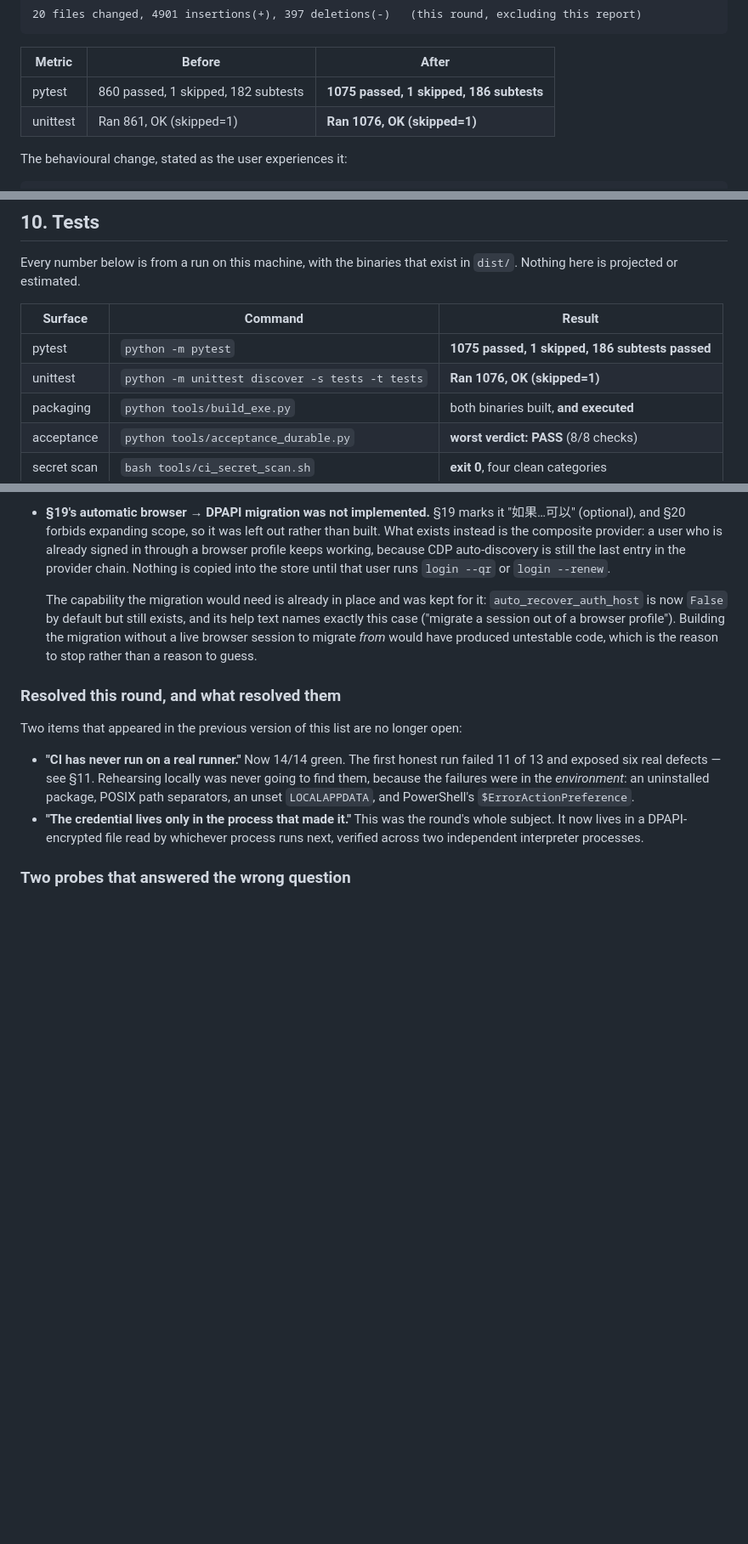
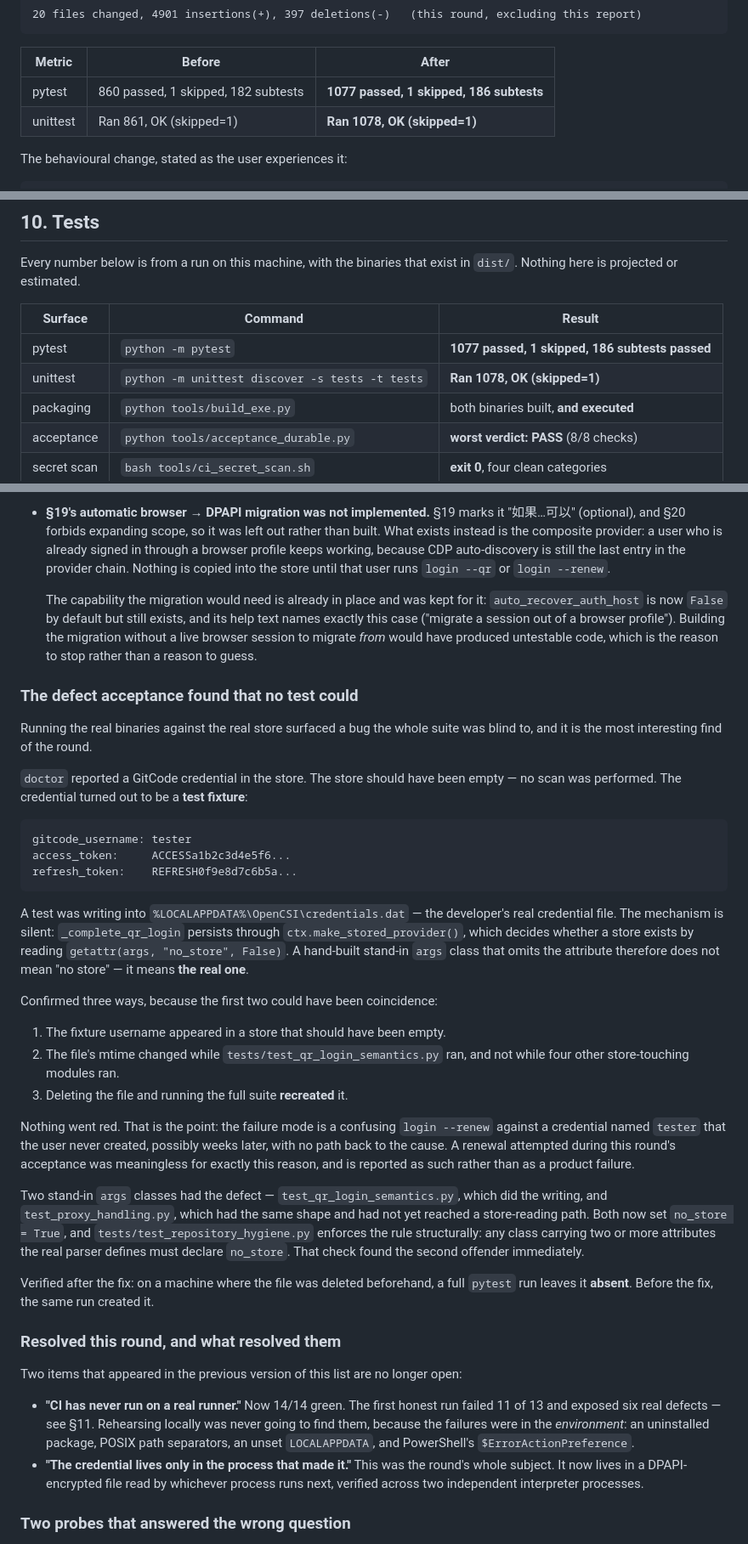
Before and after one commit to jingchangshi/OpenCSIToolMonitor, a Markdown page: OpenCSIToolMonitor_Final_Auth_Closure_Report.md, 3 parts joined by grey strips. Shown at 85% size. Drawn GitHub-style; blank space fills up the shorter version.

Commit message:
report: record the real-store leak acceptance found
The most interesting find of the round, and the one no test could have caught: a
test was writing its fake credential into the developer's actual
%LOCALAPPDATA%\\OpenCSI\\credentials.dat. Found by noticing a *test* username in a
store that should have been empty, confirmed by watching the file's mtime change
while one specific module ran, and settled by deleting the file and watching the
full suite recreate it.

Nothing went red, which is exactly why it is worth recording: the symptom would
have been a confusing login --renew against a credential named 'tester' weeks
later, with no path back to the cause. The renewal attempted during this round's
acceptance was meaningless for that reason, and is now reported as such rather than
as a product failure.

Test counts updated to 1077/1078.

````diff
--- a/OpenCSIToolMonitor_Final_Auth_Closure_Report.md
+++ b/OpenCSIToolMonitor_Final_Auth_Closure_Report.md
@@ -175,8 +175,8 @@ baa1f3a  fix(auth): say why renewal is available and still will not work
 
 | Metric | Before | After |
 | --- | --- | --- |
-| pytest | 860 passed, 1 skipped, 182 subtests | **1075 passed, 1 skipped, 186 subtests** |
-| unittest | Ran 861, OK (skipped=1) | **Ran 1076, OK (skipped=1)** |
+| pytest | 860 passed, 1 skipped, 182 subtests | **1077 passed, 1 skipped, 186 subtests** |
+| unittest | Ran 861, OK (skipped=1) | **Ran 1078, OK (skipped=1)** |
 
 The behavioural change, stated as the user experiences it:
 
@@ -1115,8 +1115,8 @@ Every number below is from a run on this machine, with the binaries that exist i
 
 | Surface | Command | Result |
 | --- | --- | --- |
-| pytest | `python -m pytest` | **1075 passed, 1 skipped, 186 subtests passed** |
-| unittest | `python -m unittest discover -s tests -t tests` | **Ran 1076, OK (skipped=1)** |
+| pytest | `python -m pytest` | **1077 passed, 1 skipped, 186 subtests passed** |
+| unittest | `python -m unittest discover -s tests -t tests` | **Ran 1078, OK (skipped=1)** |
 | packaging | `python tools/build_exe.py` | both binaries built, **and executed** |
 | acceptance | `python tools/acceptance_durable.py` | **worst verdict: PASS** (8/8 checks) |
 | secret scan | `bash tools/ci_secret_scan.sh` | **exit 0**, four clean categories |
@@ -1485,6 +1485,49 @@ Only what was measured. Nothing here is "尚未解决" dressed up as "理论上
   have produced untestable code, which is the reason to stop rather than a reason
   to guess.
 
+### The defect acceptance found that no test could
+
+Running the real binaries against the real store surfaced a bug the whole suite was
+blind to, and it is the most interesting find of the round.
+
+`doctor` reported a GitCode credential in the store. The store should have been
+empty — no scan was performed. The credential turned out to be a **test fixture**:
+
+```text
+gitcode_username: tester
+access_token:     ACCESSa1b2c3d4e5f6...
+refresh_token:    REFRESH0f9e8d7c6b5a...
+```
+
+A test was writing into `%LOCALAPPDATA%\OpenCSI\credentials.dat` — the developer's
+real credential file. The mechanism is silent: `_complete_qr_login` persists through
+`ctx.make_stored_provider()`, which decides whether a store exists by reading
+`getattr(args, "no_store", False)`. A hand-built stand-in `args` class that omits
+the attribute therefore does not mean "no store" — it means **the real one**.
+
+Confirmed three ways, because the first two could have been coincidence:
+
+1. The fixture username appeared in a store that should have been empty.
+2. The file's mtime changed while `tests/test_qr_login_semantics.py` ran, and not
+   while four other store-touching modules ran.
+3. Deleting the file and running the full suite **recreated** it.
+
+Nothing went red. That is the point: the failure mode is a confusing
+`login --renew` against a credential named `tester` that the user never created,
+possibly weeks later, with no path back to the cause. A renewal attempted during
+this round's acceptance was meaningless for exactly this reason, and is reported as
+such rather than as a product failure.
+
+Two stand-in `args` classes had the defect — `test_qr_login_semantics.py`, which did
+the writing, and `test_proxy_handling.py`, which had the same shape and had not yet
+reached a store-reading path. Both now set `no_store = True`, and
+`tests/test_repository_hygiene.py` enforces the rule structurally: any class
+carrying two or more attributes the real parser defines must declare `no_store`.
+That check found the second offender immediately.
+
+Verified after the fix: on a machine where the file was deleted beforehand, a full
+`pytest` run leaves it **absent**. Before the fix, the same run created it.
+
 ### Resolved this round, and what resolved them
 
 Two items that appeared in the previous version of this list are no longer open:
````
Also changed, not shown: other parts of OpenCSIToolMonitor_Final_Auth_Closure_Report.md (+1 -1 lines).
